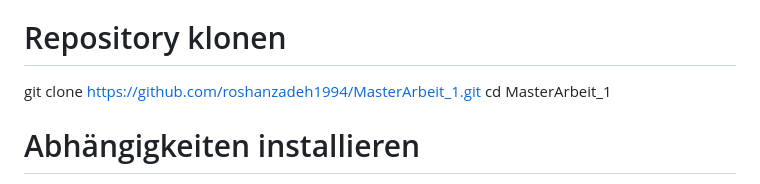
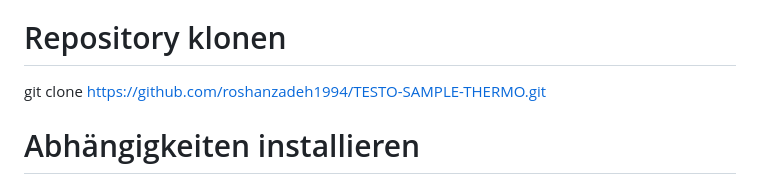
Before and after one commit to roshanzadeh1994/TESTO-SAMPLE-THERMO, a Markdown page: README.md, the part around the change. Rendered like a GitHub page.

```diff
--- a/README.md
+++ b/README.md
@@ -103,8 +103,7 @@ bash
 Kopieren
 Bearbeiten
 # Repository klonen
-git clone https://github.com/roshanzadeh1994/MasterArbeit_1.git
-cd MasterArbeit_1
+git clone https://github.com/roshanzadeh1994/TESTO-SAMPLE-THERMO.git
 
 # Abhängigkeiten installieren
 pip install -r requirements.txt
```
